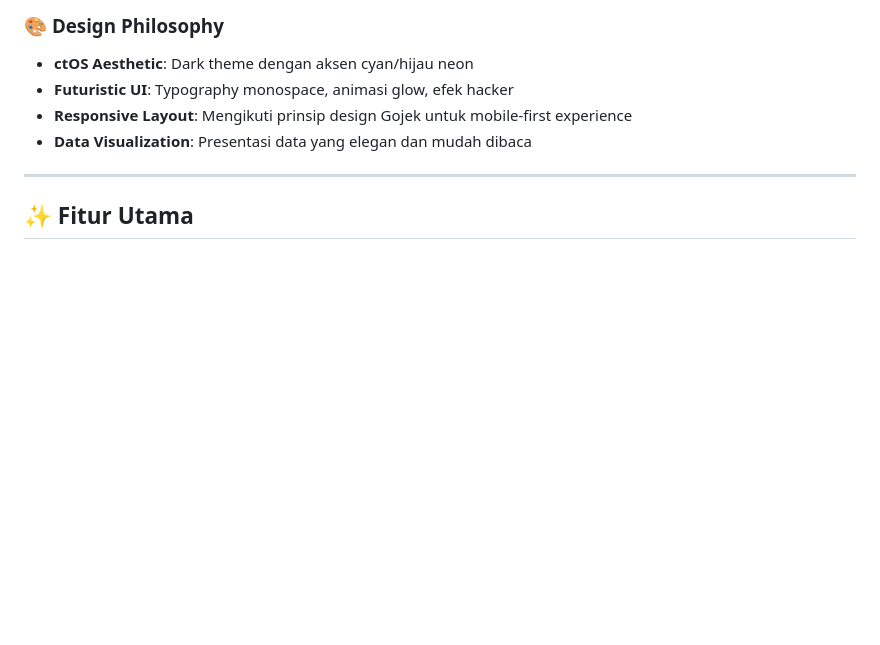
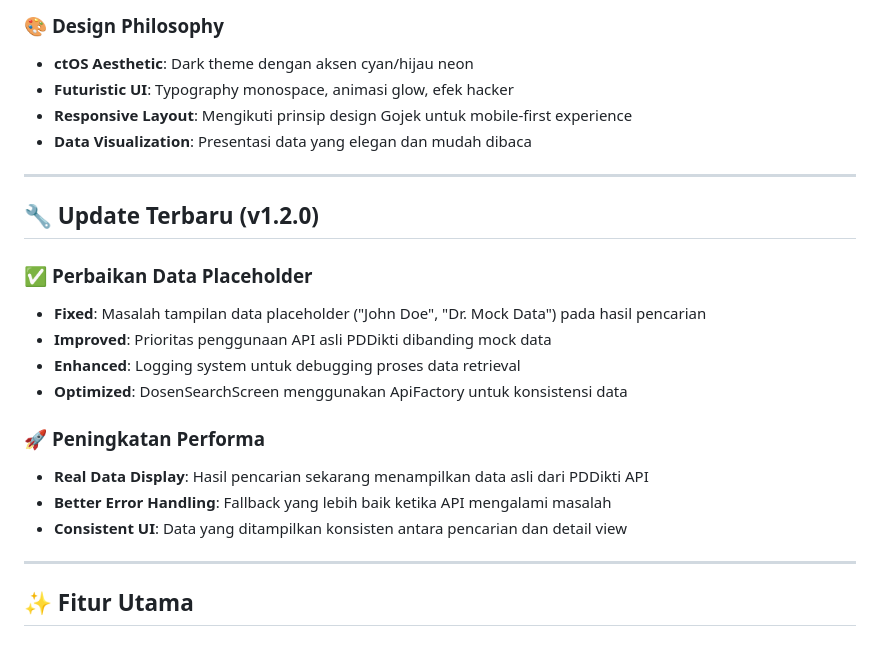
Before and after one commit to el-pablos/DB-Cracker, a Markdown page: README.md, the part around the change. GitHub-like rendering; blank space fills up the shorter version.

Commit message:
add: Update README dengan dokumentasi perbaikan data placeholder
changes:
- Menambahkan section Update Terbaru (v1.2.0) di README
- Dokumentasi perbaikan masalah data placeholder pada hasil pencarian
- Penjelasan peningkatan prioritas API asli dibanding mock data
- Informasi tentang peningkatan performa dan konsistensi UI

Author: Pablos <yeteprem.end23juni@gmail.com>

```diff
--- a/README.md
+++ b/README.md
@@ -25,6 +25,21 @@
 - **Futuristic UI**: Typography monospace, animasi glow, efek hacker
 - **Responsive Layout**: Mengikuti prinsip design Gojek untuk mobile-first experience
 - **Data Visualization**: Presentasi data yang elegan dan mudah dibaca
+
+---
+
+## 🔧 **Update Terbaru (v1.2.0)**
+
+### ✅ **Perbaikan Data Placeholder**
+- **Fixed**: Masalah tampilan data placeholder ("John Doe", "Dr. Mock Data") pada hasil pencarian
+- **Improved**: Prioritas penggunaan API asli PDDikti dibanding mock data
+- **Enhanced**: Logging system untuk debugging proses data retrieval
+- **Optimized**: DosenSearchScreen menggunakan ApiFactory untuk konsistensi data
+
+### 🚀 **Peningkatan Performa**
+- **Real Data Display**: Hasil pencarian sekarang menampilkan data asli dari PDDikti API
+- **Better Error Handling**: Fallback yang lebih baik ketika API mengalami masalah
+- **Consistent UI**: Data yang ditampilkan konsisten antara pencarian dan detail view
 
 ---
 
```
